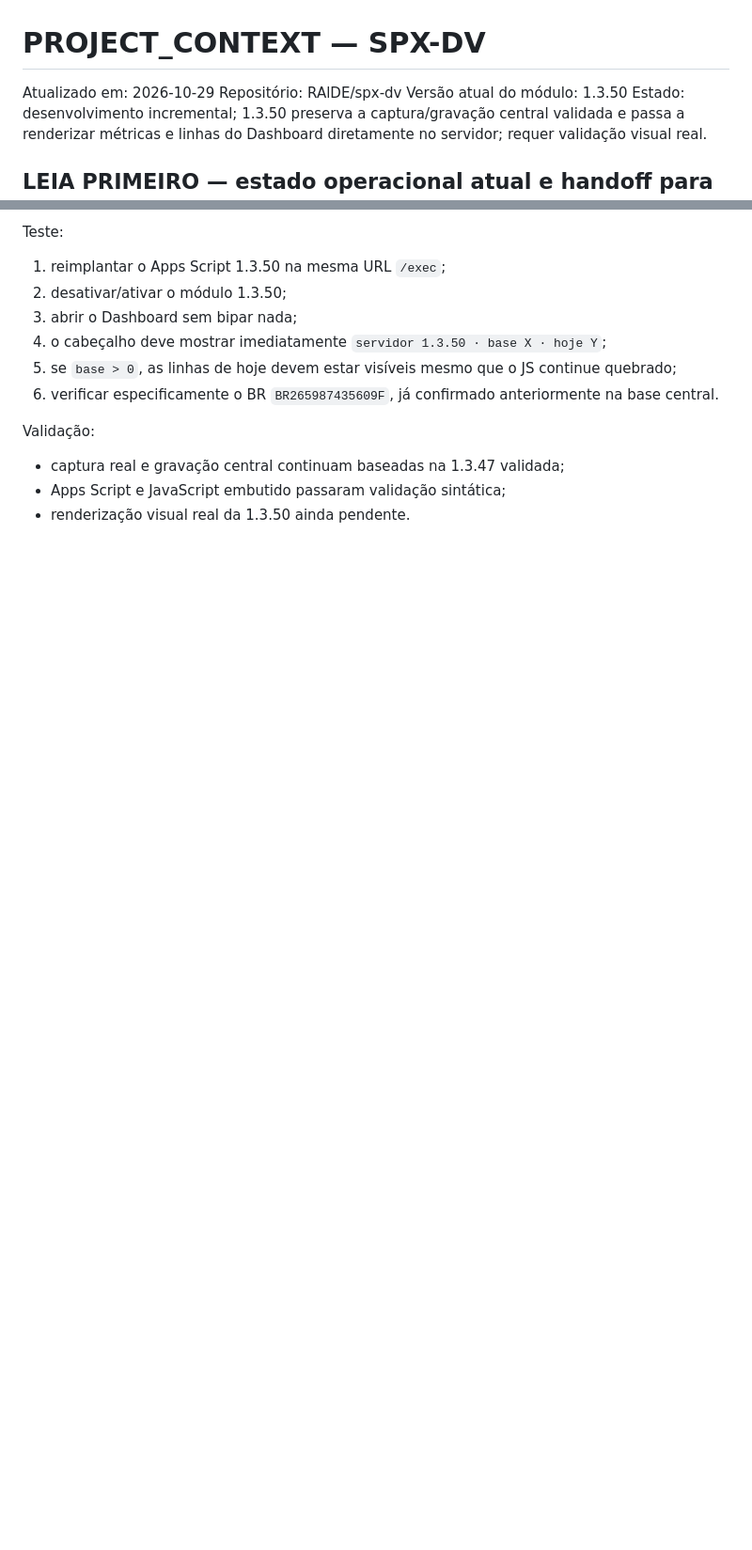
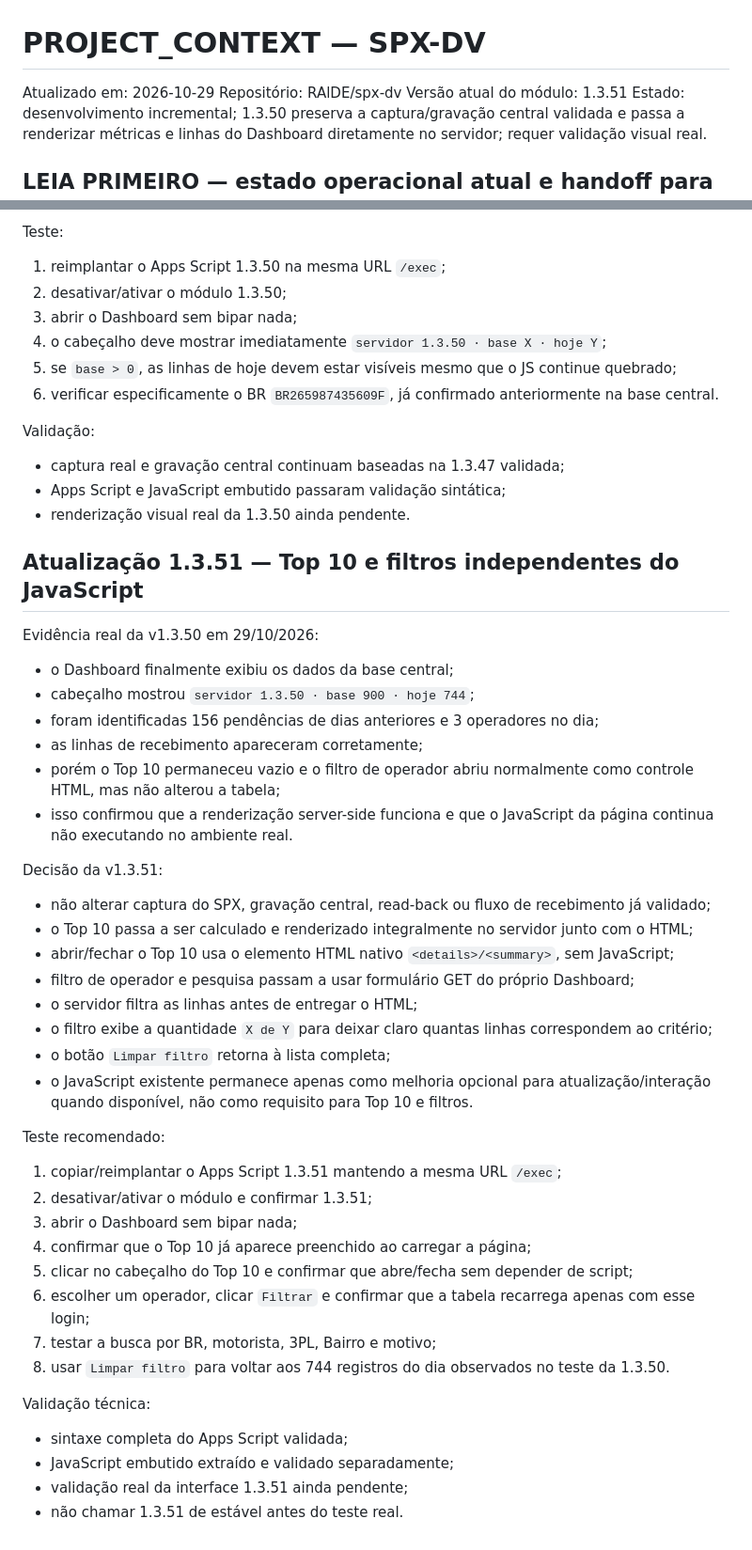
Before and after one commit to RAlDE/spx-dv, a Markdown page: PROJECT_CONTEXT.md, 2 parts joined by grey strips. Shown at 94% size. GitHub-like rendering; blank space fills up the shorter version.

Commit message:
Documentar Top 10 e filtros server-side v1.3.51

```diff
--- a/PROJECT_CONTEXT.md
+++ b/PROJECT_CONTEXT.md
@@ -2,7 +2,7 @@
 
 Atualizado em: 2026-10-29
 Repositório: RAlDE/spx-dv
-Versão atual do módulo: 1.3.50
+Versão atual do módulo: 1.3.51
 Estado: desenvolvimento incremental; 1.3.50 preserva a captura/gravação central validada e passa a renderizar métricas e linhas do Dashboard diretamente no servidor; requer validação visual real.
 
 ## LEIA PRIMEIRO — estado operacional atual e handoff para nova conversa
@@ -1897,3 +1897,39 @@ Validação:
 - captura real e gravação central continuam baseadas na 1.3.47 validada;
 - Apps Script e JavaScript embutido passaram validação sintática;
 - renderização visual real da 1.3.50 ainda pendente.
+
+
+## Atualização 1.3.51 — Top 10 e filtros independentes do JavaScript
+Evidência real da v1.3.50 em 29/10/2026:
+- o Dashboard finalmente exibiu os dados da base central;
+- cabeçalho mostrou `servidor 1.3.50 · base 900 · hoje 744`;
+- foram identificadas 156 pendências de dias anteriores e 3 operadores no dia;
+- as linhas de recebimento apareceram corretamente;
+- porém o Top 10 permaneceu vazio e o filtro de operador abriu normalmente como controle HTML, mas não alterou a tabela;
+- isso confirmou que a renderização server-side funciona e que o JavaScript da página continua não executando no ambiente real.
+
+Decisão da v1.3.51:
+- não alterar captura do SPX, gravação central, read-back ou fluxo de recebimento já validado;
+- o Top 10 passa a ser calculado e renderizado integralmente no servidor junto com o HTML;
+- abrir/fechar o Top 10 usa o elemento HTML nativo `<details>/<summary>`, sem JavaScript;
+- filtro de operador e pesquisa passam a usar formulário GET do próprio Dashboard;
+- o servidor filtra as linhas antes de entregar o HTML;
+- o filtro exibe a quantidade `X de Y` para deixar claro quantas linhas correspondem ao critério;
+- o botão `Limpar filtro` retorna à lista completa;
+- o JavaScript existente permanece apenas como melhoria opcional para atualização/interação quando disponível, não como requisito para Top 10 e filtros.
+
+Teste recomendado:
+1. copiar/reimplantar o Apps Script 1.3.51 mantendo a mesma URL `/exec`;
+2. desativar/ativar o módulo e confirmar 1.3.51;
+3. abrir o Dashboard sem bipar nada;
+4. confirmar que o Top 10 já aparece preenchido ao carregar a página;
+5. clicar no cabeçalho do Top 10 e confirmar que abre/fecha sem depender de script;
+6. escolher um operador, clicar `Filtrar` e confirmar que a tabela recarrega apenas com esse login;
+7. testar a busca por BR, motorista, 3PL, Bairro e motivo;
+8. usar `Limpar filtro` para voltar aos 744 registros do dia observados no teste da 1.3.50.
+
+Validação técnica:
+- sintaxe completa do Apps Script validada;
+- JavaScript embutido extraído e validado separadamente;
+- validação real da interface 1.3.51 ainda pendente;
+- não chamar 1.3.51 de estável antes do teste real.
```
